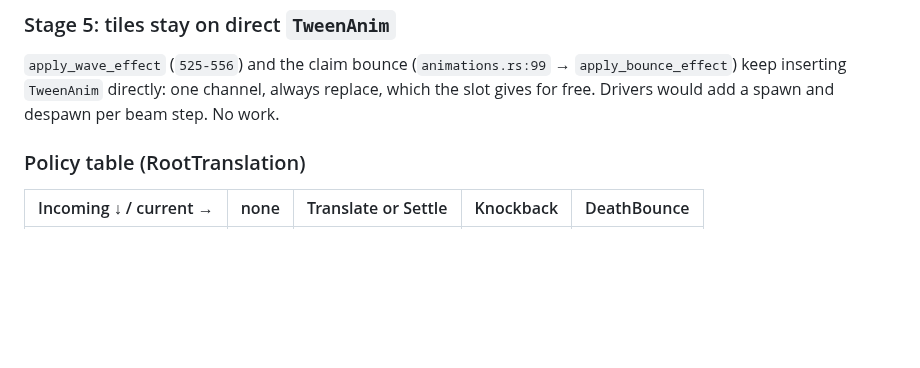
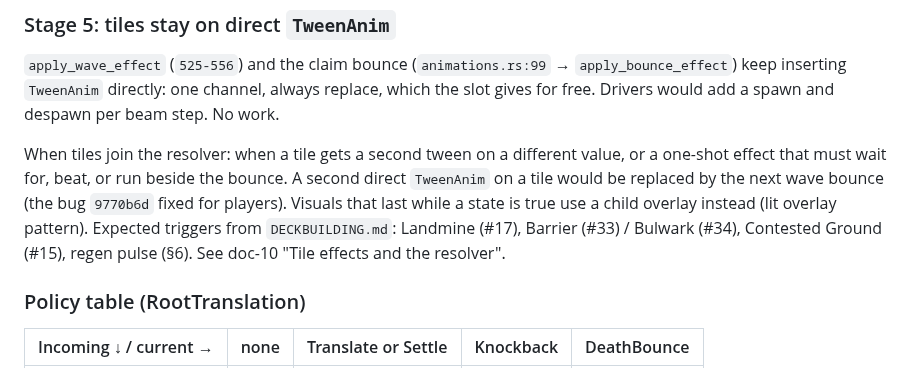
Before and after one commit to neurosoup/tyled, a Markdown page: backlog/tasks/task-11 - Effect-drivers-and-resolver-refactor.md, the part around the change. Drawn GitHub-style; blank space fills up the shorter version.

```diff
--- a/backlog/tasks/task-11 - Effect-drivers-and-resolver-refactor.md
+++ b/backlog/tasks/task-11 - Effect-drivers-and-resolver-refactor.md
@@ -160,6 +160,8 @@ Verify: same as Stage 3. Rollback: revert; Stage 3 works without it.
 
 `apply_wave_effect` (`525-556`) and the claim bounce (`animations.rs:99` → `apply_bounce_effect`) keep inserting `TweenAnim` directly: one channel, always replace, which the slot gives for free. Drivers would add a spawn and despawn per beam step. No work.
 
+When tiles join the resolver: when a tile gets a second tween on a different value, or a one-shot effect that must wait for, beat, or run beside the bounce. A second direct `TweenAnim` on a tile would be replaced by the next wave bounce (the bug `9770b6d` fixed for players). Visuals that last while a state is true use a child overlay instead (lit overlay pattern). Expected triggers from `DECKBUILDING.md`: Landmine (#17), Barrier (#33) / Bulwark (#34), Contested Ground (#15), regen pulse (§6). See doc-10 "Tile effects and the resolver".
+
 ### Policy table (RootTranslation)
 
 | Incoming ↓ / current → | none | Translate or Settle | Knockback | DeathBounce |
```
Also changed, not shown: DECKBUILDING.md (+4 -1 lines), backlog/docs/doc-10 - 008-Effects-plugin.md (+16 -0 lines).
